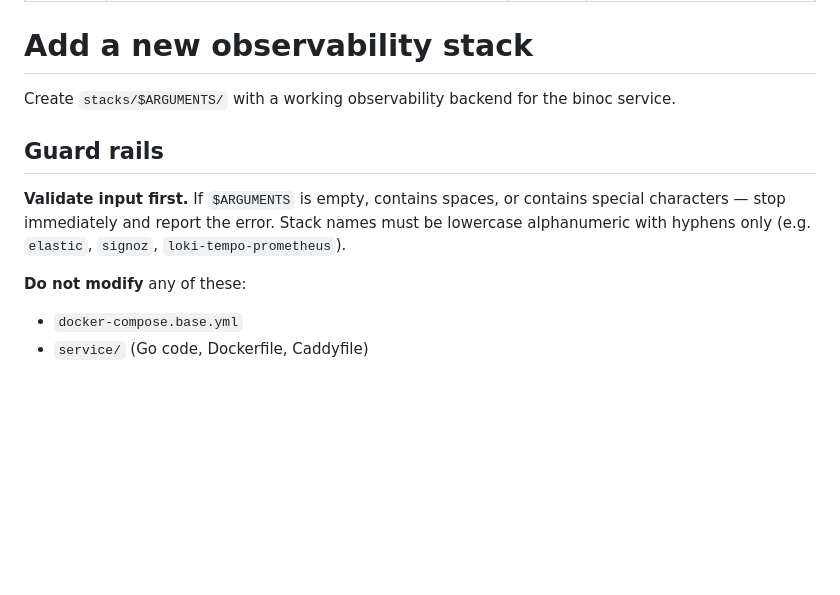
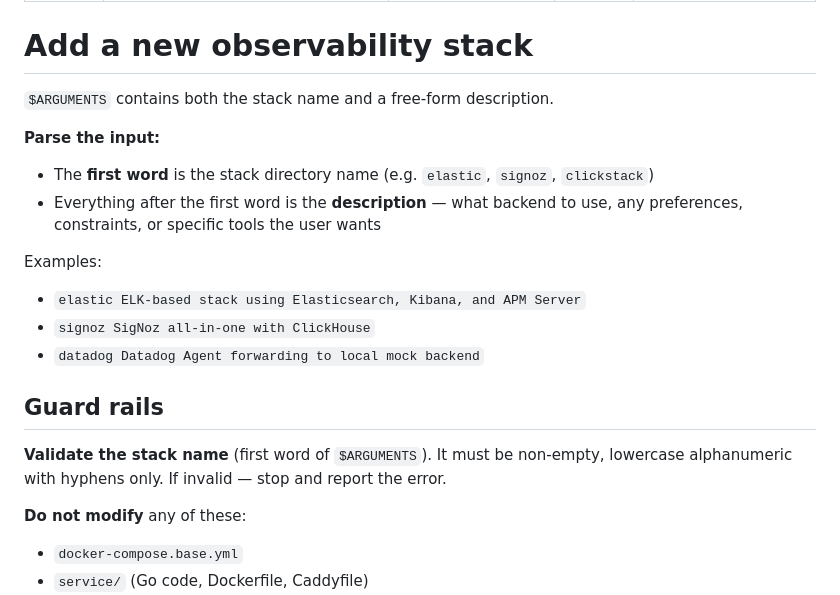
Before and after one commit to dengaleev/binoc, a Markdown page: .claude/agents/add-stack.md, the part around one of its changes. Rendered like a GitHub page; blank space fills up the shorter version.

Commit message:
accept stack description alongside name in add-stack agent
First word is the directory name, everything after is a free-form
description of what the user wants. This gives the agent enough
context to make research and design decisions.

https://claude.ai/code/session_01Uvj2wVvMeiD3xpaRCjthDE

```diff
--- a/.claude/agents/add-stack.md
+++ b/.claude/agents/add-stack.md
@@ -7,11 +8,20 @@ tools: Read, Write, Edit, Bash, Glob, Grep, WebSearch, WebFetch
 
 # Add a new observability stack
 
-Create `stacks/$ARGUMENTS/` with a working observability backend for the binoc service.
+`$ARGUMENTS` contains both the stack name and a free-form description.
+
+**Parse the input:**
+- The **first word** is the stack directory name (e.g. `elastic`, `signoz`, `clickstack`)
+- Everything after the first word is the **description** — what backend to use, any preferences, constraints, or specific tools the user wants
+
+Examples:
+- `elastic ELK-based stack using Elasticsearch, Kibana, and APM Server`
+- `signoz SigNoz all-in-one with ClickHouse`
+- `datadog Datadog Agent forwarding to local mock backend`
 
 ## Guard rails
 
-**Validate input first.** If `$ARGUMENTS` is empty, contains spaces, or contains special characters — stop immediately and report the error. Stack names must be lowercase alphanumeric with hyphens only (e.g. `elastic`, `signoz`, `loki-tempo-prometheus`).
+**Validate the stack name** (first word of `$ARGUMENTS`). It must be non-empty, lowercase alphanumeric with hyphens only. If invalid — stop and report the error.
 
 **Do not modify** any of these:
 - `docker-compose.base.yml`
```
Also changed, not shown: other parts of .claude/agents/add-stack.md (+1 -0 lines).
